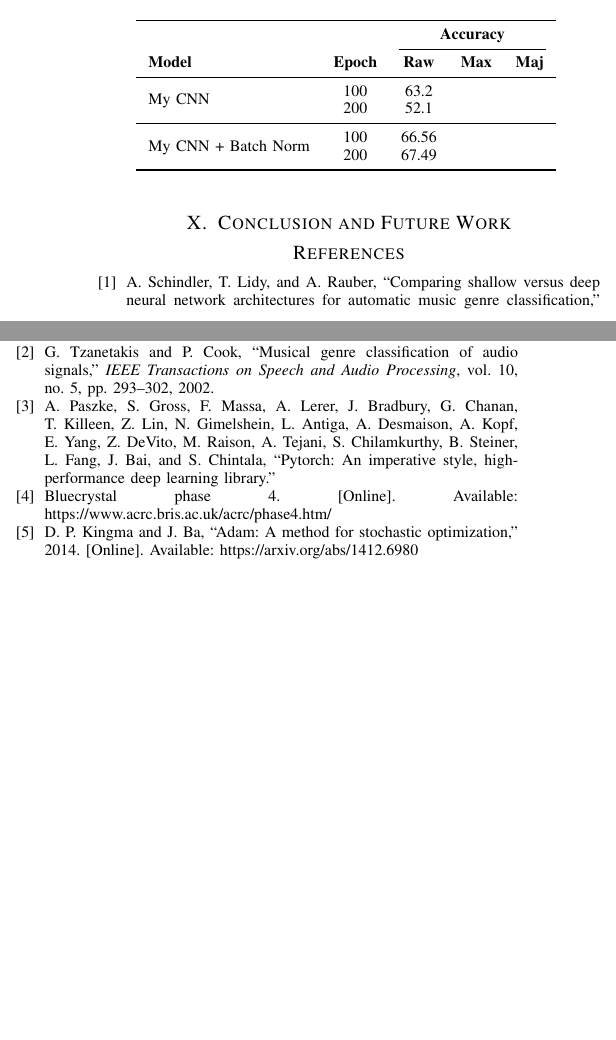
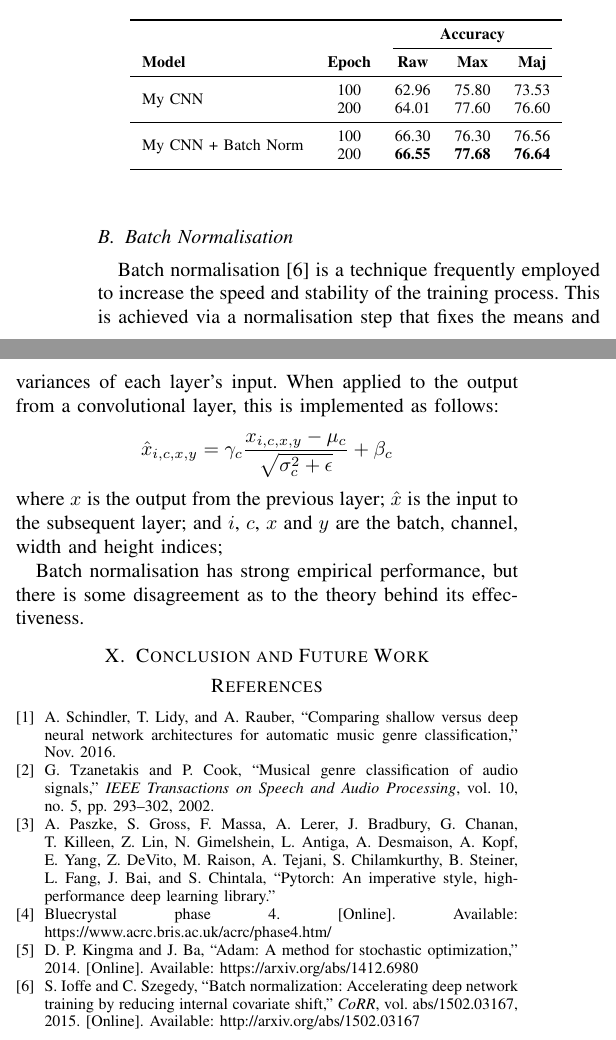
Before and after one commit to georgeherbert/music-genre-classification, a LaTeX paper (report/report.tex): two parts of the columns of page 3 of 3, joined at a grey line, cut so that both start at the same text, the shorter picture padded with empty space. Compiled offline with pdfLaTeX; a missing font is replaced by an installed copy or a similar font; a LaTeX package or settings file that is missing is left out.

Commit message:
Added in values from experiments

```diff
--- a/report/report.tex
+++ b/report/report.tex
@@ -190,16 +190,29 @@ To further improve the performance of my network, I implemented batch normalisat
     \cmidrule(lr){3-5}
     \textbf{Model}&\textbf{Epoch}&\textbf{Raw}&\textbf{Max}&\textbf{Maj}\\
     \midrule
-    \multirow{ 2}{*}{My CNN} & 100 & 63.2&&\\
-    & 200 & 52.1&&\\
+    \multirow{ 2}{*}{My CNN} & 100 & 62.96 & 75.80 & 73.53 \\
+    & 200 & 64.01 & 77.60 & 76.60 \\
     \midrule
-    \multirow{ 2}{*}{My CNN + Batch Norm} & 100 & 66.56&&\\
-    & 200 & 67.49&&\\
+    \multirow{ 2}{*}{My CNN + Batch Norm} & 100 & 66.30 & 76.30 & 76.56 \\
+    & 200 & \textbf{66.55} & \textbf{77.68} & \textbf{76.64} \\
     \bottomrule
     \end{tabular}
     \label{improved_results}
     \end{center}
 \end{table}
+
+\subsection{Batch Normalisation}
+
+Batch normalisation \cite{IoffeSzegedy} is a technique frequently employed to increase the speed and stability of the training process.
+This is achieved via a normalisation step that fixes the means and variances of each layer's input.
+When applied to the output from a convolutional layer, this is implemented as follows:
+\[
+\hat{x}_{i,c,x,y}=\gamma_c\frac{x_{i,c,x,y}-\mu_c}{\sqrt{\sigma_c^2+\epsilon}}+\beta_c
+\]
+where $x$ is the output from the previous layer; $\hat{x}$ is the input to the subsequent layer; and $i$, $c$, $x$ and $y$ are the batch, channel, width and height indices;
+
+Batch normalisation has strong empirical performance, but there is some disagreement as to the theory behind its effectiveness.
+
 
 \section{Conclusion and Future Work}
 
```
Also changed, not shown: report/refs.bib (+19 -3 lines), report/images/cm.png, report/report.pdf, report/report.tex (10 more changed lines), 2 other files.
